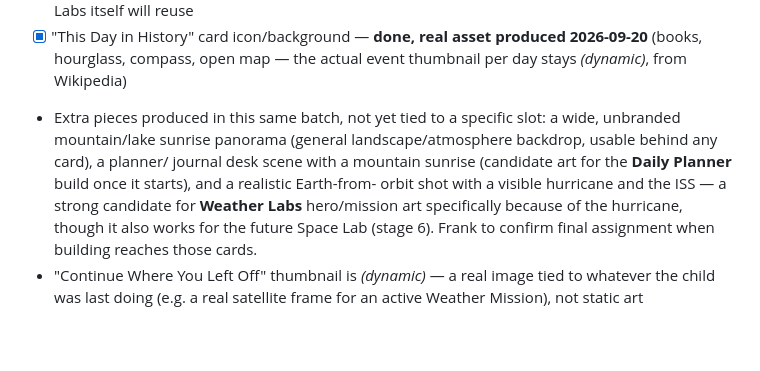
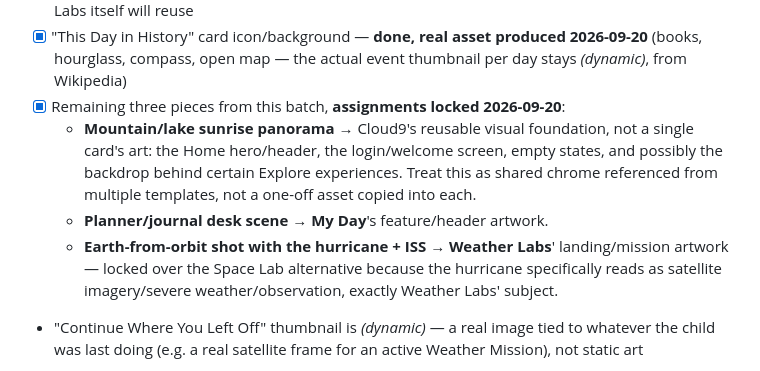
Before and after one commit to frankprobst5-stack/Project-Citadel, a Markdown page: appdata/cloud9/CARD_REDESIGN_PLAN.md, the part around the change. Drawn GitHub-style; blank space fills up the shorter version.

Commit message:
Lock final art assignments: panorama as shared foundation, planner desk to My Day, Earth+hurricane to Weather Labs

```diff
--- a/appdata/cloud9/CARD_REDESIGN_PLAN.md
+++ b/appdata/cloud9/CARD_REDESIGN_PLAN.md
@@ -492,15 +492,20 @@ reference mockup)**
 - [x] "This Day in History" card icon/background — **done, real asset
       produced 2026-09-20** (books, hourglass, compass, open map — the
       actual event thumbnail per day stays *(dynamic)*, from Wikipedia)
-- Extra pieces produced in this same batch, not yet tied to a specific
-  slot: a wide, unbranded mountain/lake sunrise panorama (general
-  landscape/atmosphere backdrop, usable behind any card), a planner/
-  journal desk scene with a mountain sunrise (candidate art for the
-  **Daily Planner** build once it starts), and a realistic Earth-from-
-  orbit shot with a visible hurricane and the ISS — a strong candidate
-  for **Weather Labs** hero/mission art specifically because of the
-  hurricane, though it also works for the future Space Lab (stage 6).
-  Frank to confirm final assignment when building reaches those cards.
+- [x] Remaining three pieces from this batch, **assignments locked
+      2026-09-20**:
+  - **Mountain/lake sunrise panorama** → Cloud9's reusable visual
+    foundation, not a single card's art: the Home hero/header, the
+    login/welcome screen, empty states, and possibly the backdrop
+    behind certain Explore experiences. Treat this as shared chrome
+    referenced from multiple templates, not a one-off asset copied
+    into each.
+  - **Planner/journal desk scene** → **My Day**'s feature/header
+    artwork.
+  - **Earth-from-orbit shot with the hurricane + ISS** → **Weather
+    Labs**' landing/mission artwork — locked over the Space Lab
+    alternative because the hurricane specifically reads as satellite
+    imagery/severe weather/observation, exactly Weather Labs' subject.
 - "Continue Where You Left Off" thumbnail is *(dynamic)* — a real image
   tied to whatever the child was last doing (e.g. a real satellite
   frame for an active Weather Mission), not static art
```
